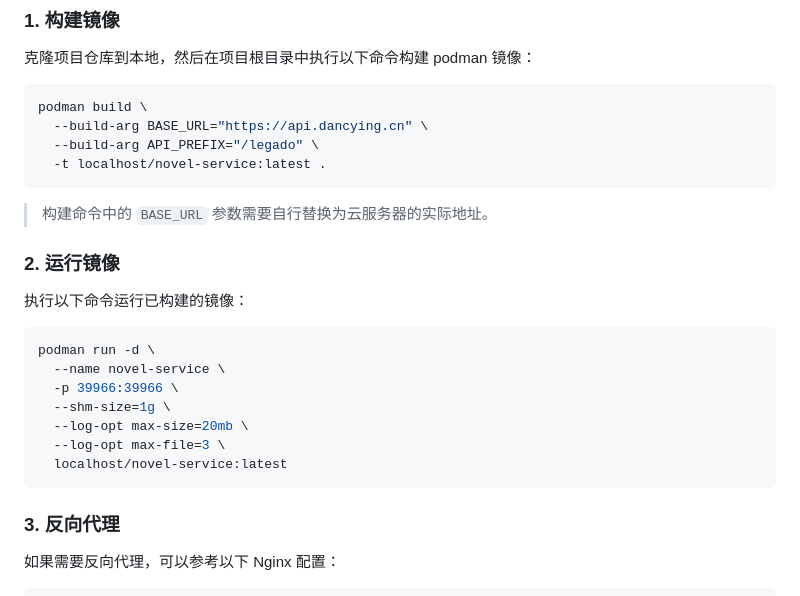
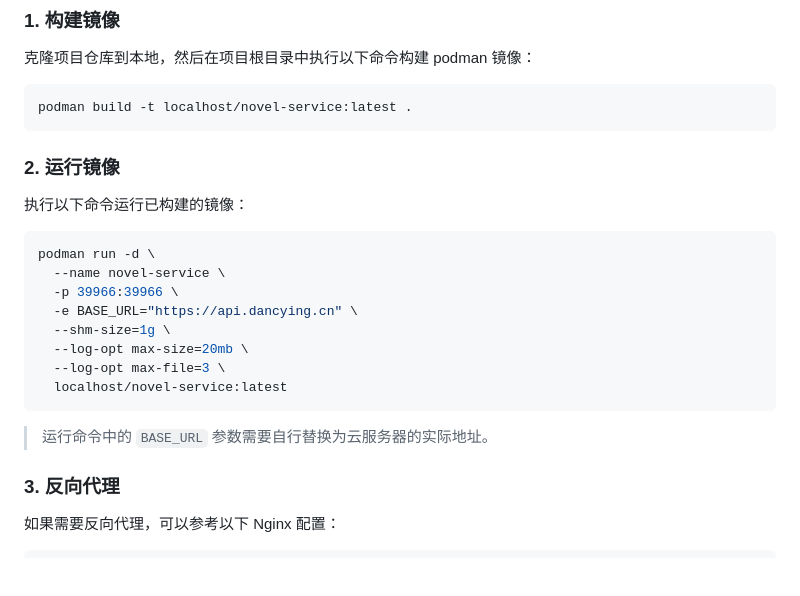
Before and after one commit to Dancying/Legado-Adaptation-Plan, a Markdown page: README.md, the part around the change. GitHub-like rendering; blank space fills up the shorter version.

Commit message:
doc: 更新构建命令说明

````diff
--- a/README.md
+++ b/README.md
@@ -48,13 +48,8 @@ https://api.dancying.cn/legado/BookSource.json
 克隆项目仓库到本地，然后在项目根目录中执行以下命令构建 podman 镜像：
 
 ```shell
-podman build \
-  --build-arg BASE_URL="https://api.dancying.cn" \
-  --build-arg API_PREFIX="/legado" \
-  -t localhost/novel-service:latest .
+podman build -t localhost/novel-service:latest .
 ```
-
-> 构建命令中的 `BASE_URL` 参数需要自行替换为云服务器的实际地址。
 
 
 ### 2. 运行镜像
@@ -65,11 +60,14 @@ podman build \
 podman run -d \
   --name novel-service \
   -p 39966:39966 \
+  -e BASE_URL="https://api.dancying.cn" \
   --shm-size=1g \
   --log-opt max-size=20mb \
   --log-opt max-file=3 \
   localhost/novel-service:latest
 ```
+
+> 运行命令中的 `BASE_URL` 参数需要自行替换为云服务器的实际地址。
 
 
 ### 3. 反向代理
````
